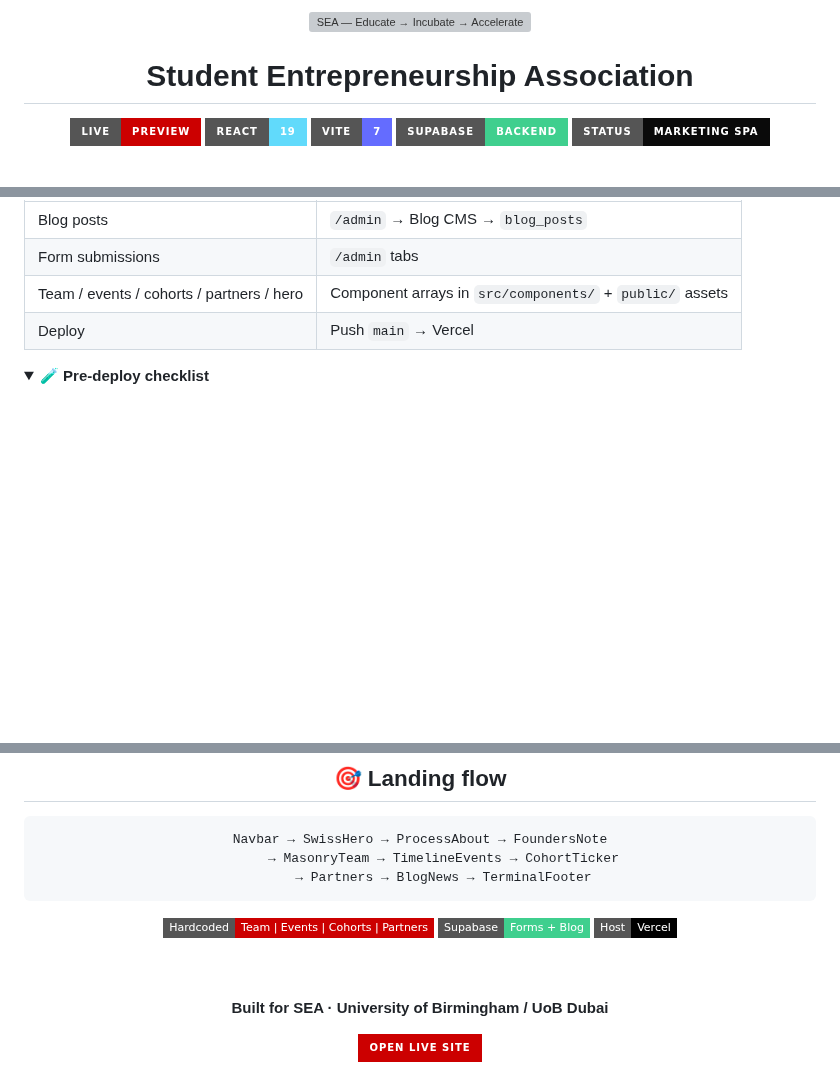
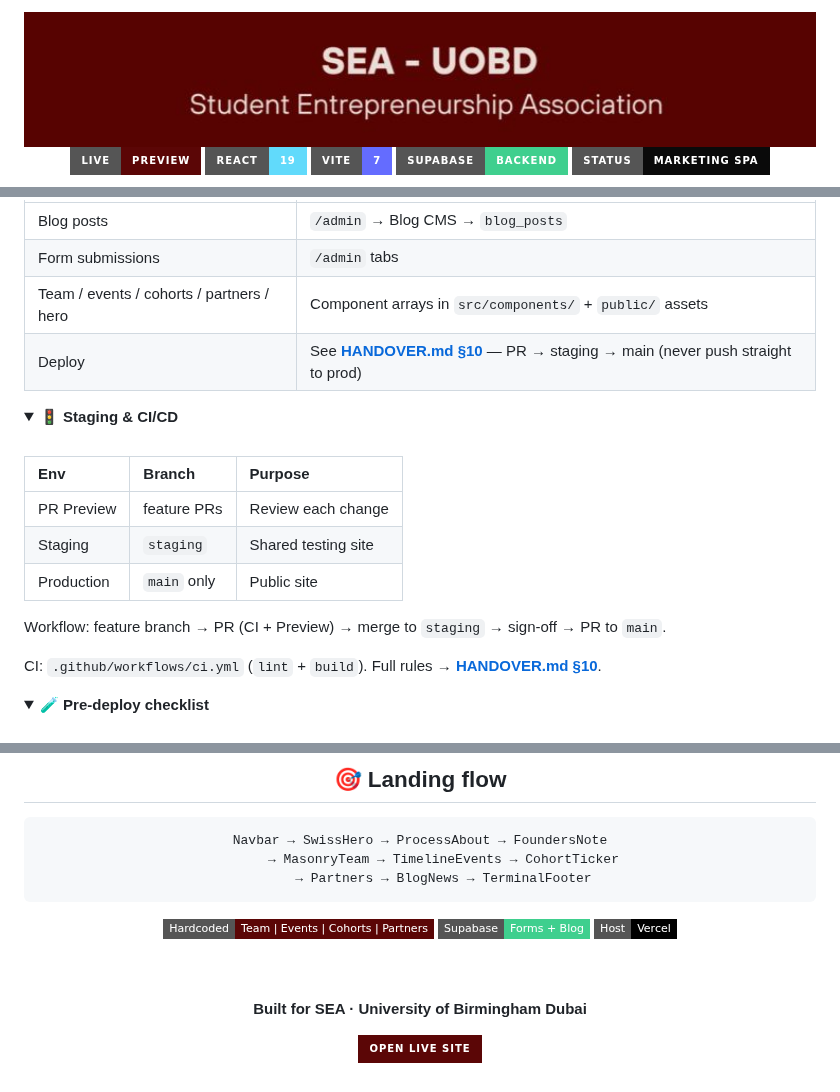
Before and after one commit to theSaksham02/SEA-Website, a Markdown page: README.md, 3 parts joined by grey strips. Drawn GitHub-style; pictures changed too: docs/sea-banner.png (added); folded sections open; badges without logos; blank space fills up the shorter version; grey boxes are pictures that could not be loaded.

Commit message:
Use official SEA-UOBD banner in README branding.
Co-authored-by: Cursor <cursoragent@cursor.com>

````diff
--- a/README.md
+++ b/README.md
@@ -1,10 +1,10 @@
 <div align="center">
 
-<img src="docs/sea-banner.svg" alt="SEA — Educate → Incubate → Accelerate" width="100%"/>
+<img src="docs/sea-banner.png" alt="SEA - UOBD · Student Entrepreneurship Association" width="100%"/>
 
-# Student Entrepreneurship Association
+<br/>
 
-[![Live Preview](https://img.shields.io/badge/Live-Preview-CC0000?style=for-the-badge&logo=vercel&logoColor=white)](https://sea-website-blush.vercel.app/)
+[![Live Preview](https://img.shields.io/badge/Live-Preview-5B0606?style=for-the-badge&logo=vercel&logoColor=white)](https://sea-website-blush.vercel.app/)
 [![React](https://img.shields.io/badge/React-19-61DAFB?style=for-the-badge&logo=react&logoColor=black)](https://react.dev/)
 [![Vite](https://img.shields.io/badge/Vite-7-646CFF?style=for-the-badge&logo=vite&logoColor=white)](https://vite.dev/)
 [![Supabase](https://img.shields.io/badge/Supabase-Backend-3FCF8E?style=for-the-badge&logo=supabase&logoColor=white)](https://supabase.com/)
@@ -109,7 +107,24 @@ Set the same three in the **Vercel** project. Redeploy after any env change.
 | Blog posts | `/admin` → Blog CMS → `blog_posts` |
 | Form submissions | `/admin` tabs |
 | Team / events / cohorts / partners / hero | Component arrays in `src/components/` + `public/` assets |
-| Deploy | Push `main` → Vercel |
+| Deploy | See **[HANDOVER.md §10](./HANDOVER.md)** — PR → staging → main (never push straight to prod) |
+
+</details>
+
+<details>
+<summary><b>🚦 Staging & CI/CD</b></summary>
+
+<br/>
+
+| Env | Branch | Purpose |
+|:----|:-------|:--------|
+| PR Preview | feature PRs | Review each change |
+| Staging | `staging` | Shared testing site |
+| Production | `main` only | Public site |
+
+Workflow: feature branch → PR (CI + Preview) → merge to `staging` → sign-off → PR to `main`.
+
+CI: `.github/workflows/ci.yml` (`lint` + `build`). Full rules → **[HANDOVER.md §10](./HANDOVER.md)**.
 
 </details>
 
@@ -141,14 +156,14 @@ Navbar → SwissHero → ProcessAbout → FoundersNote
       → Partners → BlogNews → TerminalFooter
 ```
 
-<img src="https://img.shields.io/badge/Hardcoded-Team%20%7C%20Events%20%7C%20Cohorts%20%7C%20Partners-CC0000?style=flat-square"/>
+<img src="https://img.shields.io/badge/Hardcoded-Team%20%7C%20Events%20%7C%20Cohorts%20%7C%20Partners-5B0606?style=flat-square"/>
 <img src="https://img.shields.io/badge/Supabase-Forms%20%2B%20Blog-3FCF8E?style=flat-square"/>
 <img src="https://img.shields.io/badge/Host-Vercel-000000?style=flat-square&logo=vercel"/>
 
 <br/><br/>
 
-**Built for SEA · University of Birmingham / UoB Dubai**
+**Built for SEA · University of Birmingham Dubai**
 
-[![Open site](https://img.shields.io/badge/Open_Live_Site-CC0000?style=for-the-badge&logo=googlechrome&logoColor=white)](https://sea-website-blush.vercel.app/)
+[![Open site](https://img.shields.io/badge/Open_Live_Site-5B0606?style=for-the-badge&logo=googlechrome&logoColor=white)](https://sea-website-blush.vercel.app/)
 
 </div>
````
Also changed, not shown: other parts of README.md (+2 -4 lines), 1 other file.
